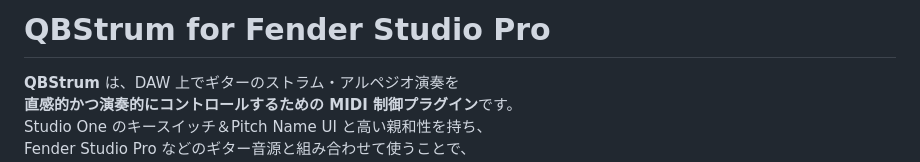
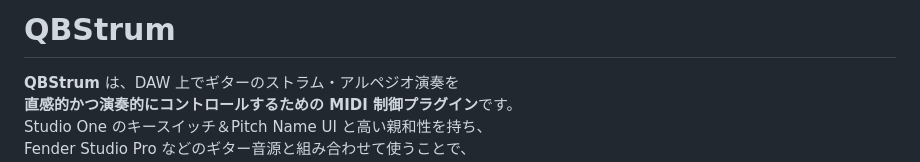
Before and after one commit to MinMax25/QBStrum, a Markdown page: README.md, the part around the change. Drawn GitHub-style.

```diff
--- a/README.md
+++ b/README.md
@@ -1,4 +1,4 @@
-# QBStrum for Fender Studio Pro
+# QBStrum
 
 **QBStrum** は、DAW 上でギターのストラム・アルペジオ演奏を
 **直感的かつ演奏的にコントロールするための MIDI 制御プラグイン**です。
```
